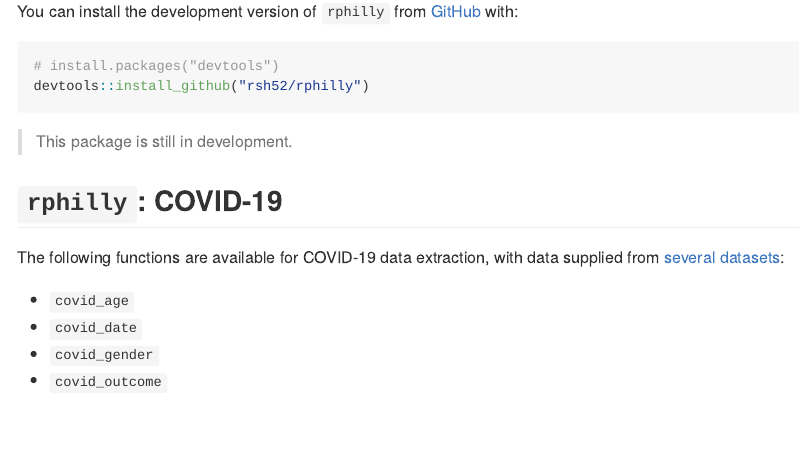
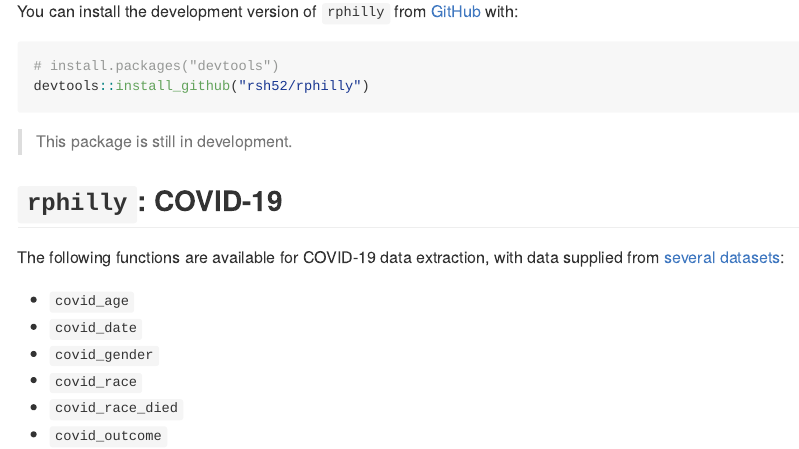
Before and after one commit to rsh52/rphilly, an R Markdown document (README.Rmd): the page in a window 1100 px wide, from 640 px down. The pictures show the output file README.md that the author committed with the source, drawn offline in the style of GitHub; badge pictures from the web are left out.

Commit message:
Update README.rmd

```diff
--- a/README.Rmd
+++ b/README.Rmd
@@ -47,4 +47,6 @@ The following functions are available for COVID-19 data extraction, with data su
 - `covid_age`
 - `covid_date`
 - `covid_gender`
+- `covid_race`
+- `covid_race_died`
 - `covid_outcome`
```
Also changed, not shown: README.md.
